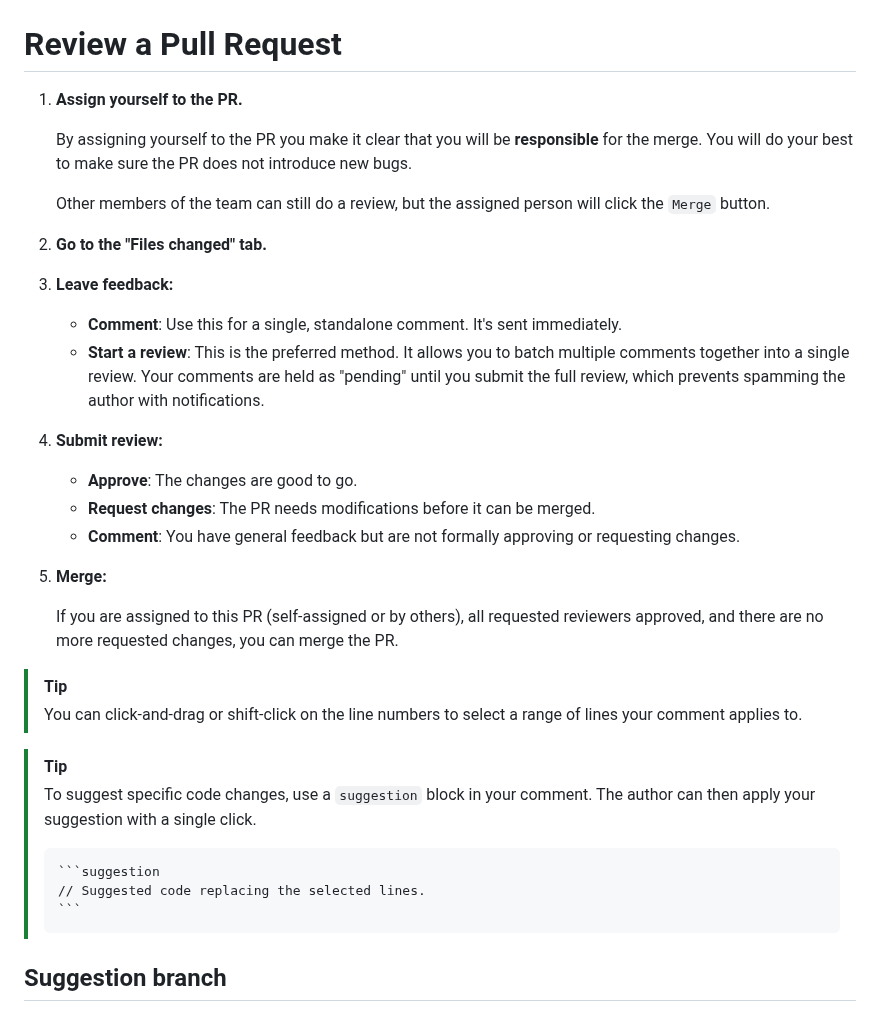
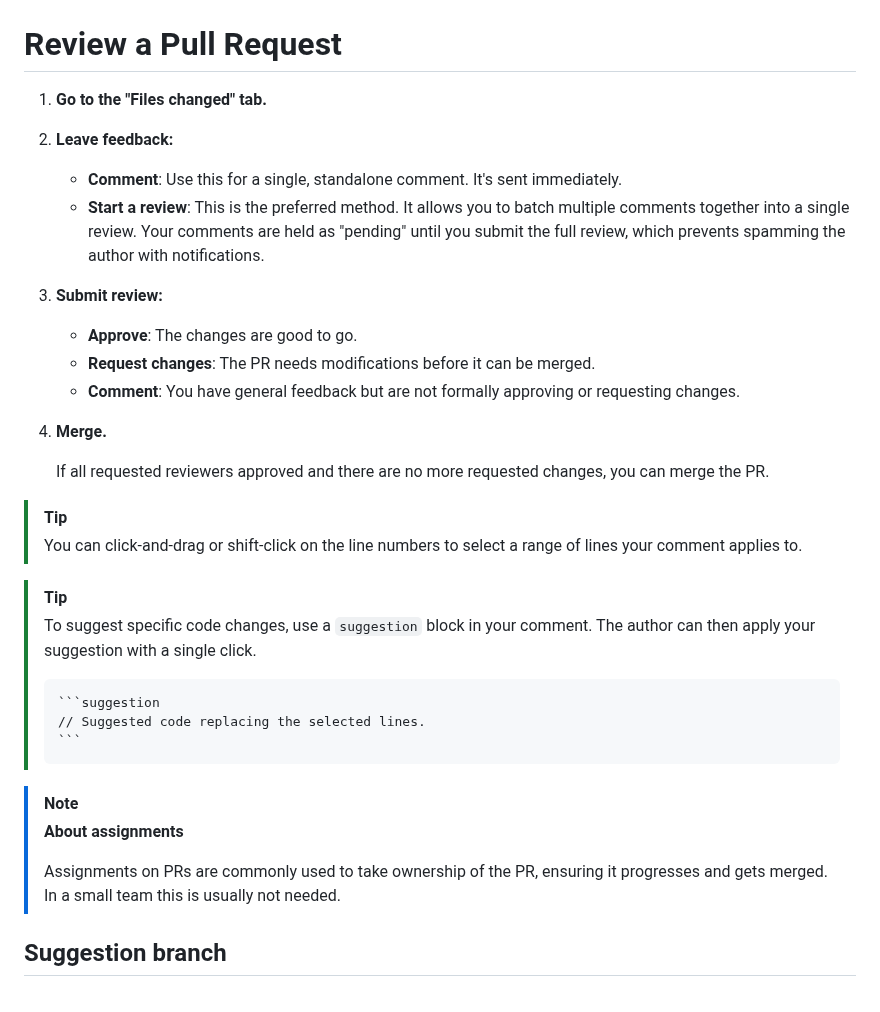
Before and after one commit to itislu/42-Webserv, a Markdown page: docs/CONTRIBUTING.md, the part around the change. Drawn GitHub-style.

Commit message:
docs(contributing): Remove assignment step from review process
It is probably unnecessary overhead.
Also, code review should not just be about making sure the code works, but more importantly about keeping everyone on the team updated.

We can always come back to it if we notice an actually useful use case for assignments later.

`````diff
--- a/docs/CONTRIBUTING.md
+++ b/docs/CONTRIBUTING.md
@@ -212,34 +212,27 @@ If you need to start work that depends on changes from a branch that is still un
 
 # Review a Pull Request
 
-1. **Assign yourself to the PR.**
+1. **Go to the "Files changed" tab.**
 
-   By assigning yourself to the PR you make it clear that you will be **responsible** for the merge. You will do your best to make sure the PR does not introduce new bugs.
-
-   Other members of the team can still do a review, but the assigned person will click the `Merge` button.
-
-2. **Go to the "Files changed" tab.**
-
-3. **Leave feedback:**
+2. **Leave feedback:**
 
    - **Comment**: Use this for a single, standalone comment. It's sent immediately.
    - **Start a review**: This is the preferred method. It allows you to batch multiple comments together into a single review. Your comments are held as "pending" until you submit the full review, which prevents spamming the author with notifications.
 
-4. **Submit review:**
+3. **Submit review:**
 
    - **Approve**: The changes are good to go.
    - **Request changes**: The PR needs modifications before it can be merged.
    - **Comment**: You have general feedback but are not formally approving or requesting changes.
 
-5. **Merge:**
+4. **Merge.**
 
-   If you are assigned to this PR (self-assigned or by others), all requested reviewers approved, and there are no more requested changes, you can merge the PR.
+   If all requested reviewers approved and there are no more requested changes, you can merge the PR.
 
 > [!TIP]
 > You can click-and-drag or shift-click on the line numbers to select a range of lines your comment applies to.
 
 > [!TIP]
->
 > To suggest specific code changes, use a `suggestion` block in your comment.
 > The author can then apply your suggestion with a single click.
 >
@@ -248,6 +241,12 @@ If you need to start work that depends on changes from a branch that is still un
 > // Suggested code replacing the selected lines.
 > ```
 > ````
+
+> [!NOTE]
+> **About assignments**
+>
+> Assignments on PRs are commonly used to take ownership of the PR, ensuring it progresses and gets merged.
+> In a small team this is usually not needed.
 
 ## Suggestion branch
 
`````
